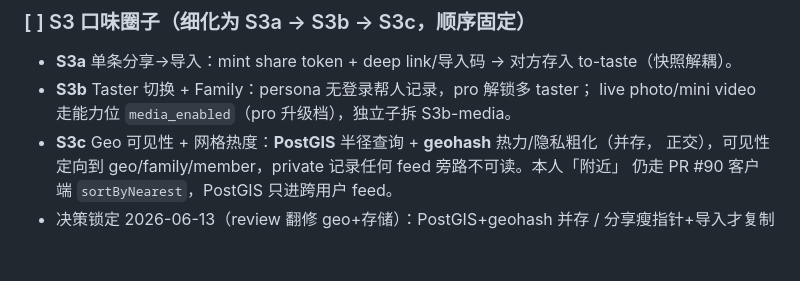
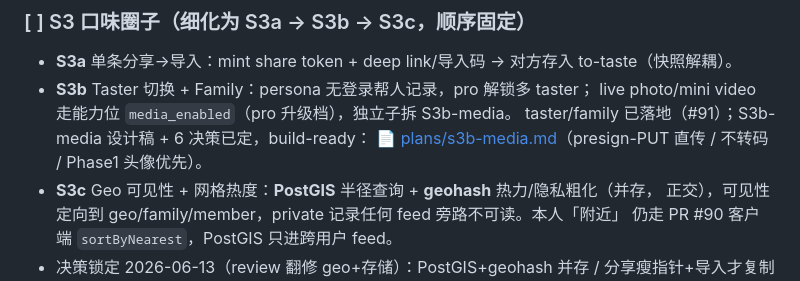
Before and after one commit to zxcrf/yummy-or-not, a Markdown page: docs/product/roadmap.md, the part around the change. Drawn GitHub-style; blank space fills up the shorter version.

Commit message:
docs(roadmap): point S3b to build-ready s3b-media spec
Co-Authored-By: Claude Opus 4.8 (1M context) <noreply@anthropic.com>

```diff
--- a/docs/product/roadmap.md
+++ b/docs/product/roadmap.md
@@ -69,6 +69,8 @@ tastes 加 status（tasted / todo），todo 无 verdict，吃完转正。
 - **S3a** 单条分享→导入：mint share token + deep link/导入码 → 对方存入 to-taste（快照解耦）。
 - **S3b** Taster 切换 + Family：persona 无登录帮人记录，pro 解锁多 taster；
   live photo/mini video 走能力位 `media_enabled`（pro 升级档），独立子拆 S3b-media。
+  taster/family 已落地（#91）；S3b-media 设计稿 + 6 决策已定，build-ready：
+  📄 [plans/s3b-media.md](plans/s3b-media.md)（presign-PUT 直传 / 不转码 / Phase1 头像优先）。
 - **S3c** Geo 可见性 + 网格热度：**PostGIS** 半径查询 + **geohash** 热力/隐私粗化（并存，
   正交），可见性定向到 geo/family/member，private 记录任何 feed 旁路不可读。本人「附近」
   仍走 PR #90 客户端 `sortByNearest`，PostGIS 只进跨用户 feed。
```
